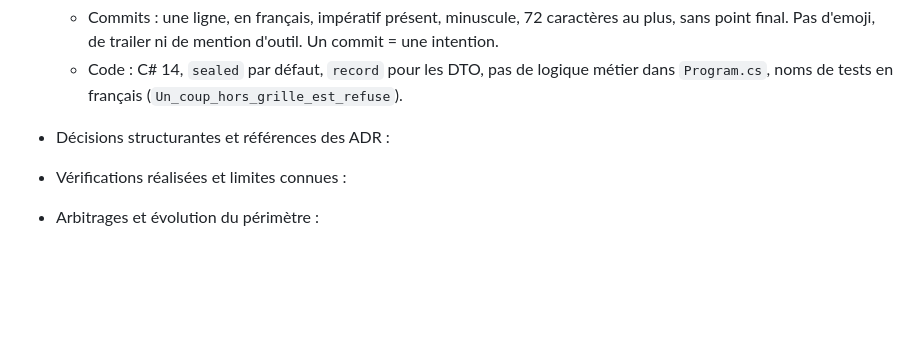
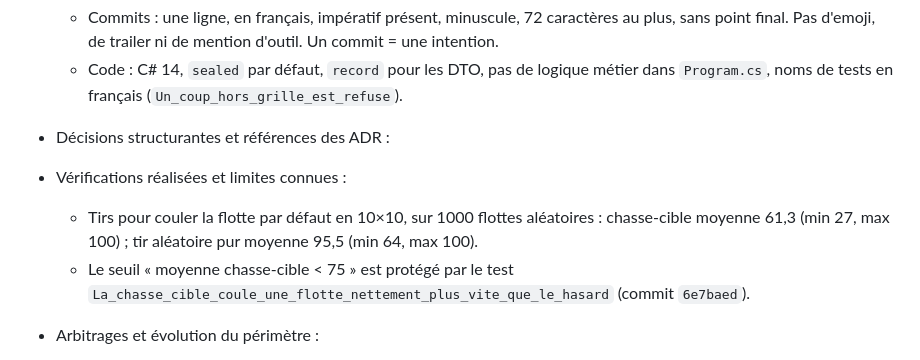
Before and after one commit to LaChevrenen/Battleship-ANDRADE-CARLINO, a Markdown page: CONTEXTE-IA.md, the part around the change. Rendered like a GitHub page; blank space fills up the shorter version.

Commit message:
consigne la mesure de la chasse-cible dans le contexte

```diff
--- a/CONTEXTE-IA.md
+++ b/CONTEXTE-IA.md
@@ -77,6 +77,10 @@
     `Program.cs`, noms de tests en français (`Un_coup_hors_grille_est_refuse`).
 - Décisions structurantes et références des ADR :
 - Vérifications réalisées et limites connues :
+  - Tirs pour couler la flotte par défaut en 10×10, sur 1000 flottes aléatoires : chasse-cible
+    moyenne 61,3 (min 27, max 100) ; tir aléatoire pur moyenne 95,5 (min 64, max 100).
+  - Le seuil « moyenne chasse-cible < 75 » est protégé par le test
+    `La_chasse_cible_coule_une_flotte_nettement_plus_vite_que_le_hasard` (commit `6e7baed`).
 - Arbitrages et évolution du périmètre :
 
   Le perimetre a ete revu au moment du cadrage : la grille et la flotte configurables, ainsi
```
